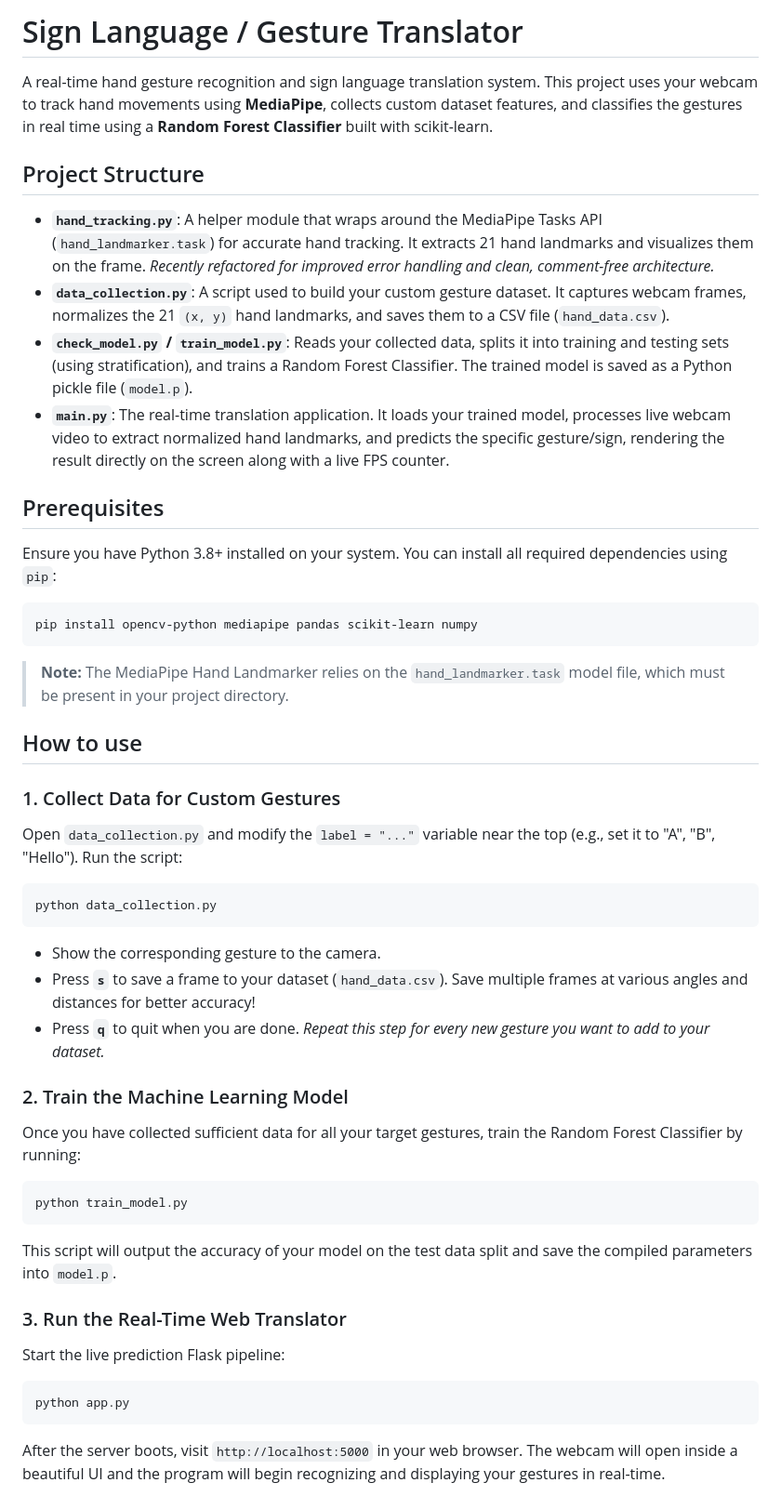
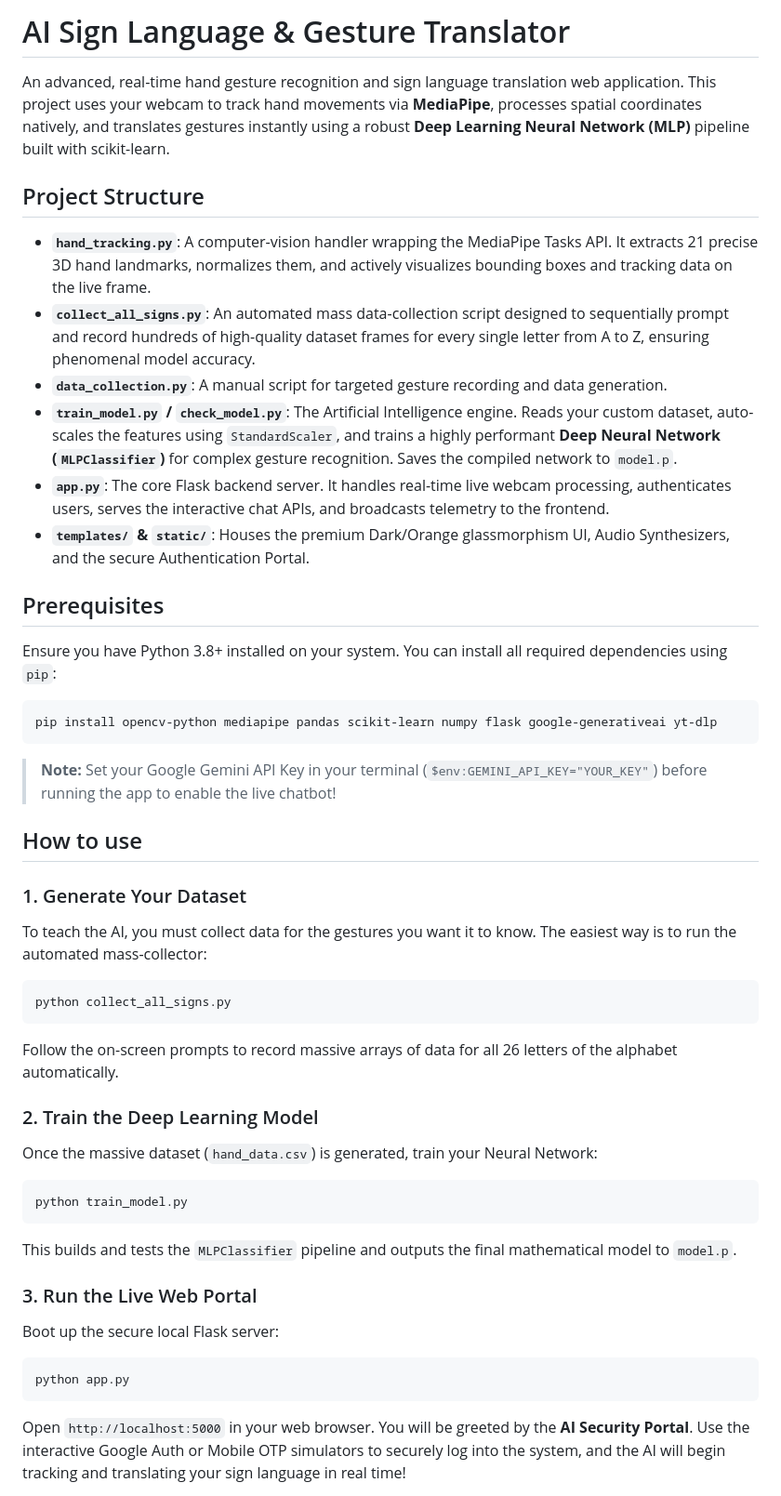
Before and after one commit to theChrishna/Mini-project, a Markdown page: README.md, the part around one of its changes. Shown at 93% size. Rendered like a GitHub page.

Commit message:
Docs: Complete overhaul of the README to document all newly developed AI networks, authentication flows, UI elements, and API pipelines

````diff
--- a/README.md
+++ b/README.md
@@ -1,47 +1,46 @@
-# Sign Language / Gesture Translator
+# AI Sign Language & Gesture Translator
 
-A real-time hand gesture recognition and sign language translation system. This project uses your webcam to track hand movements using **MediaPipe**, collects custom dataset features, and classifies the gestures in real time using a **Random Forest Classifier** built with scikit-learn.
+An advanced, real-time hand gesture recognition and sign language translation web application. This project uses your webcam to track hand movements via **MediaPipe**, processes spatial coordinates natively, and translates gestures instantly using a robust **Deep Learning Neural Network (MLP)** pipeline built with scikit-learn.
 
 ## Project Structure
 
-- **`hand_tracking.py`**: A helper module that wraps around the MediaPipe Tasks API (`hand_landmarker.task`) for accurate hand tracking. It extracts 21 hand landmarks and visualizes them on the frame. *Recently refactored for improved error handling and clean, comment-free architecture.*
-- **`data_collection.py`**: A script used to build your custom gesture dataset. It captures webcam frames, normalizes the 21 `(x, y)` hand landmarks, and saves them to a CSV file (`hand_data.csv`).
-- **`check_model.py` / `train_model.py`**: Reads your collected data, splits it into training and testing sets (using stratification), and trains a Random Forest Classifier. The trained model is saved as a Python pickle file (`model.p`).
-- **`main.py`**: The real-time translation application. It loads your trained model, processes live webcam video to extract normalized hand landmarks, and predicts the specific gesture/sign, rendering the result directly on the screen along with a live FPS counter.
+- **`hand_tracking.py`**: A computer-vision handler wrapping the MediaPipe Tasks API. It extracts 21 precise 3D hand landmarks, normalizes them, and actively visualizes bounding boxes and tracking data on the live frame.
+- **`collect_all_signs.py`**: An automated mass data-collection script designed to sequentially prompt and record hundreds of high-quality dataset frames for every single letter from A to Z, ensuring phenomenal model accuracy.
+- **`data_collection.py`**: A manual script for targeted gesture recording and data generation.
+- **`train_model.py` / `check_model.py`**: The Artificial Intelligence engine. Reads your custom dataset, auto-scales the features using `StandardScaler`, and trains a highly performant **Deep Neural Network (`MLPClassifier`)** for complex gesture recognition. Saves the compiled network to `model.p`.
+- **`app.py`**: The core Flask backend server. It handles real-time live webcam processing, authenticates users, serves the interactive chat APIs, and broadcasts telemetry to the frontend.
+- **`templates/` & `static/`**: Houses the premium Dark/Orange glassmorphism UI, Audio Synthesizers, and the secure Authentication Portal.
 
 ## Prerequisites
 
 Ensure you have Python 3.8+ installed on your system. You can install all required dependencies using `pip`:
 
 ```bash
-pip install opencv-python mediapipe pandas scikit-learn numpy
+pip install opencv-python mediapipe pandas scikit-learn numpy flask google-generativeai yt-dlp
 ```
 
-> **Note:** The MediaPipe Hand Landmarker relies on the `hand_landmarker.task` model file, which must be present in your project directory.
+> **Note:** Set your Google Gemini API Key in your terminal (`$env:GEMINI_API_KEY="YOUR_KEY"`) before running the app to enable the live chatbot!
 
 ## How to use
 
-### 1. Collect Data for Custom Gestures
-Open `data_collection.py` and modify the `label = "..."` variable near the top (e.g., set it to "A", "B", "Hello").
-Run the script:
+### 1. Generate Your Dataset
+To teach the AI, you must collect data for the gestures you want it to know. The easiest way is to run the automated mass-collector:
 ```bash
-python data_collection.py
+python collect_all_signs.py
 ```
-- Show the corresponding gesture to the camera.
-- Press **`s`** to save a frame to your dataset (`hand_data.csv`). Save multiple frames at various angles and distances for better accuracy!
-- Press **`q`** to quit when you are done. *Repeat this step for every new gesture you want to add to your dataset.*
+Follow the on-screen prompts to record massive arrays of data for all 26 letters of the alphabet automatically.
 
-### 2. Train the Machine Learning Model
-Once you have collected sufficient data for all your target gestures, train the Random Forest Classifier by running:
+### 2. Train the Deep Learning Model
+Once the massive dataset (`hand_data.csv`) is generated, train your Neural Network:
 ```bash
 python train_model.py
 ```
-This script will output the accuracy of your model on the test data split and save the compiled parameters into `model.p`.
+This builds and tests the `MLPClassifier` pipeline and outputs the final mathematical model to `model.p`.
 
-### 3. Run the Real-Time Web Translator
-Start the live prediction Flask pipeline:
+### 3. Run the Live Web Portal
+Boot up the secure local Flask server:
 ```bash
 python app.py
 ```
-After the server boots, visit `http://localhost:5000` in your web browser. The webcam will open inside a beautiful UI and the program will begin recognizing and displaying your gestures in real-time.
+Open `http://localhost:5000` in your web browser. You will be greeted by the **AI Security Portal**. Use the interactive Google Auth or Mobile OTP simulators to securely log into the system, and the AI will begin tracking and translating your sign language in real time!
 
````
Also changed, not shown: other parts of README.md (+7 -13 lines).
